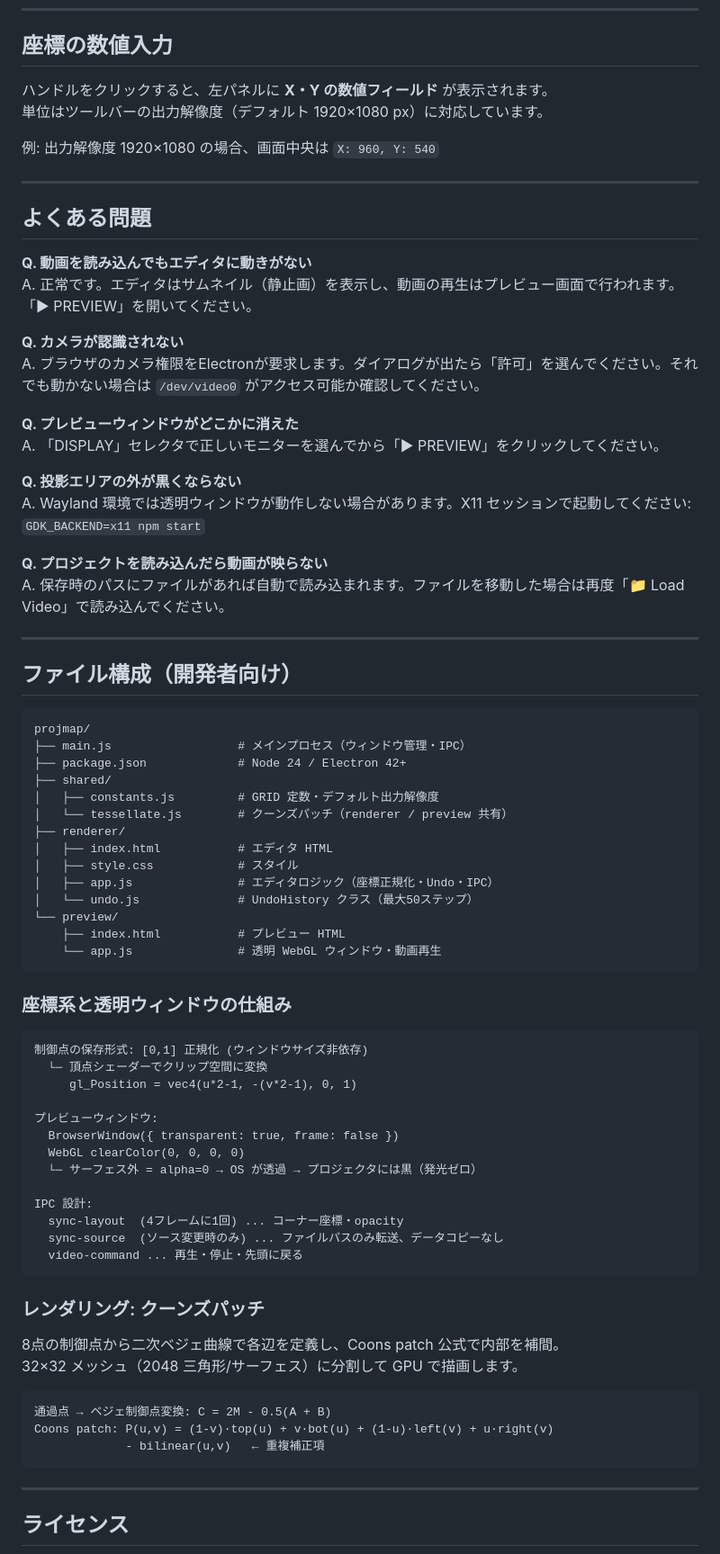
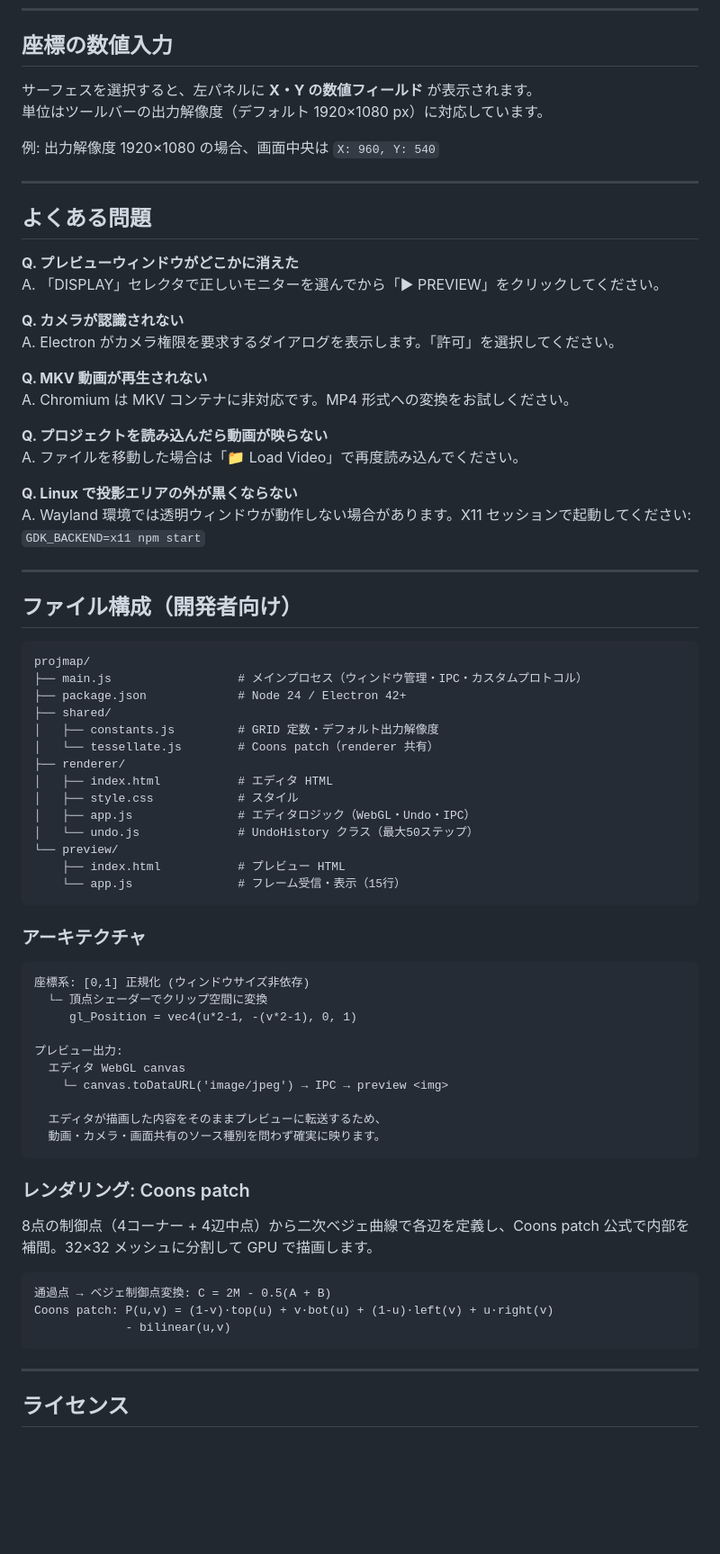
Before and after one commit to kolinz/projmap-studio, a Markdown page: README.md, the part around one of its changes. Shown at 90% size. Rendered like a GitHub page; blank space fills up the shorter version.

````diff
--- a/README.md
+++ b/README.md
@@ -120,7 +133,7 @@ npm start
 
 ## 座標の数値入力
 
-ハンドルをクリックすると、左パネルに **X・Y の数値フィールド** が表示されます。
+サーフェスを選択すると、左パネルに **X・Y の数値フィールド** が表示されます。
 単位はツールバーの出力解像度（デフォルト 1920×1080 px）に対応しています。
 
 例: 出力解像度 1920×1080 の場合、画面中央は `X: 960, Y: 540`
@@ -129,20 +142,20 @@ npm start
 
 ## よくある問題
 
-**Q. 動画を読み込んでもエディタに動きがない**
-A. 正常です。エディタはサムネイル（静止画）を表示し、動画の再生はプレビュー画面で行われます。「▶ PREVIEW」を開いてください。
-
-**Q. カメラが認識されない**
-A. ブラウザのカメラ権限をElectronが要求します。ダイアログが出たら「許可」を選んでください。それでも動かない場合は `/dev/video0` がアクセス可能か確認してください。
-
 **Q. プレビューウィンドウがどこかに消えた**
 A. 「DISPLAY」セレクタで正しいモニターを選んでから「▶ PREVIEW」をクリックしてください。
 
-**Q. 投影エリアの外が黒くならない**
-A. Wayland 環境では透明ウィンドウが動作しない場合があります。X11 セッションで起動してください: `GDK_BACKEND=x11 npm start`
+**Q. カメラが認識されない**
+A. Electron がカメラ権限を要求するダイアログを表示します。「許可」を選択してください。
+
+**Q. MKV 動画が再生されない**
+A. Chromium は MKV コンテナに非対応です。MP4 形式への変換をお試しください。
 
 **Q. プロジェクトを読み込んだら動画が映らない**
-A. 保存時のパスにファイルがあれば自動で読み込まれます。ファイルを移動した場合は再度「📁 Load Video」で読み込んでください。
+A. ファイルを移動した場合は「📁 Load Video」で再度読み込んでください。
+
+**Q. Linux で投影エリアの外が黒くならない**
+A. Wayland 環境では透明ウィンドウが動作しない場合があります。X11 セッションで起動してください: `GDK_BACKEND=x11 npm start`
 
 ---
 
@@ -150,48 +163,44 @@ A. 保存時のパスにファイルがあれば自動で読み込まれます
 
 ```
 projmap/
-├── main.js                  # メインプロセス（ウィンドウ管理・IPC）
+├── main.js                  # メインプロセス（ウィンドウ管理・IPC・カスタムプロトコル）
 ├── package.json             # Node 24 / Electron 42+
 ├── shared/
 │   ├── constants.js         # GRID 定数・デフォルト出力解像度
-│   └── tessellate.js        # クーンズパッチ（renderer / preview 共有）
+│   └── tessellate.js        # Coons patch（renderer 共有）
 ├── renderer/
 │   ├── index.html           # エディタ HTML
 │   ├── style.css            # スタイル
-│   ├── app.js               # エディタロジック（座標正規化・Undo・IPC）
+│   ├── app.js               # エディタロジック（WebGL・Undo・IPC）
 │   └── undo.js              # UndoHistory クラス（最大50ステップ）
 └── preview/
     ├── index.html           # プレビュー HTML
-    └── app.js               # 透明 WebGL ウィンドウ・動画再生
+    └── app.js               # フレーム受信・表示（15行）
 ```
 
-### 座標系と透明ウィンドウの仕組み
+### アーキテクチャ
 
 ```
-制御点の保存形式: [0,1] 正規化 (ウィンドウサイズ非依存)
+座標系: [0,1] 正規化 (ウィンドウサイズ非依存)
   └─ 頂点シェーダーでクリップ空間に変換
      gl_Position = vec4(u*2-1, -(v*2-1), 0, 1)
 
-プレビューウィンドウ:
-  BrowserWindow({ transparent: true, frame: false })
-  WebGL clearColor(0, 0, 0, 0)
-  └─ サーフェス外 = alpha=0 → OS が透過 → プロジェクタには黒（発光ゼロ）
+プレビュー出力:
+  エディタ WebGL canvas
+    └─ canvas.toDataURL('image/jpeg') → IPC → preview <img>
 
-IPC 設計:
-  sync-layout  (4フレームに1回) ... コーナー座標・opacity
-  sync-source  (ソース変更時のみ) ... ファイルパスのみ転送、データコピーなし
-  video-command ... 再生・停止・先頭に戻る
+  エディタが描画した内容をそのままプレビューに転送するため、
+  動画・カメラ・画面共有のソース種別を問わず確実に映ります。
 ```
 
-### レンダリング: クーンズパッチ
+### レンダリング: Coons patch
 
-8点の制御点から二次ベジェ曲線で各辺を定義し、Coons patch 公式で内部を補間。
-32×32 メッシュ（2048 三角形/サーフェス）に分割して GPU で描画します。
+8点の制御点（4コーナー + 4辺中点）から二次ベジェ曲線で各辺を定義し、Coons patch 公式で内部を補間。32×32 メッシュに分割して GPU で描画します。
 
 ```
 通過点 → ベジェ制御点変換: C = 2M - 0.5(A + B)
 Coons patch: P(u,v) = (1-v)·top(u) + v·bot(u) + (1-u)·left(v) + u·right(v)
-             - bilinear(u,v)   ← 重複補正項
+             - bilinear(u,v)
 ```
 
 ---
````
Also changed, not shown: other parts of README.md (+34 -21 lines).
